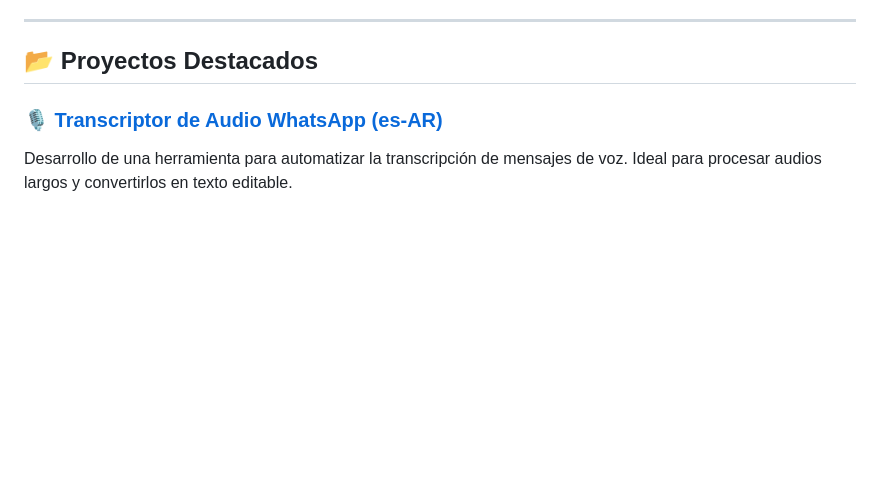
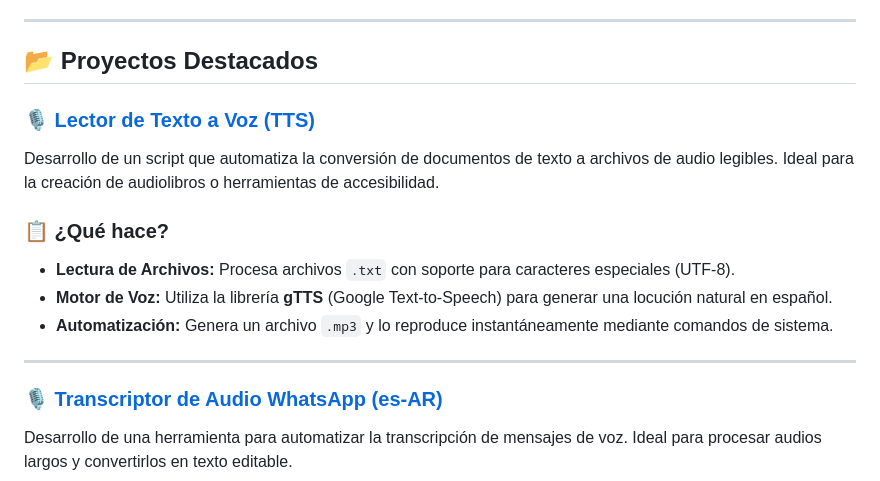
Before and after one commit to Gust4vo2310/mi-portfolio, a Markdown page: README.md, the part around the change. GitHub-like rendering; blank space fills up the shorter version.

Commit message:
_README
Added a new project section for a Text-to-Speech tool with details about its features and functionalities.

```diff
--- a/README.md
+++ b/README.md
@@ -19,6 +19,16 @@ Mi objetivo es transformar problemas complejos en herramientas digitales robusta
 ---
 
 ## 📂 Proyectos Destacados
+
+### 🎙️ [Lector de Texto a Voz (TTS)](https://github.com/Gust4vo2310/mi-portfolio/tree/main/Texto%20a%20voz)
+Desarrollo de un script que automatiza la conversión de documentos de texto a archivos de audio legibles. Ideal para la creación de audiolibros o herramientas de accesibilidad.
+
+### 📋 ¿Qué hace?
+* **Lectura de Archivos:** Procesa archivos `.txt` con soporte para caracteres especiales (UTF-8).
+* **Motor de Voz:** Utiliza la librería **gTTS** (Google Text-to-Speech) para generar una locución natural en español.
+* **Automatización:** Genera un archivo `.mp3` y lo reproduce instantáneamente mediante comandos de sistema.
+
+---
 
 ### 🎙️ [Transcriptor de Audio WhatsApp (es-AR)](https://github.com/gust4vo2310/mi-portfolio/tree/main/Transcriptor)
 Desarrollo de una herramienta para automatizar la transcripción de mensajes de voz. Ideal para procesar audios largos y convertirlos en texto editable.
```
